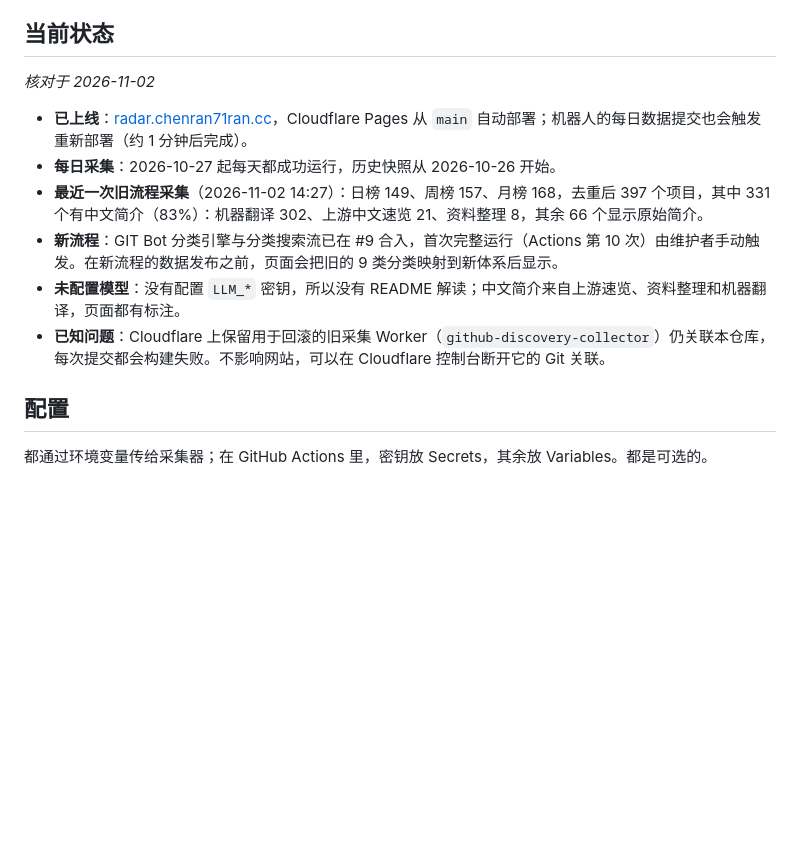
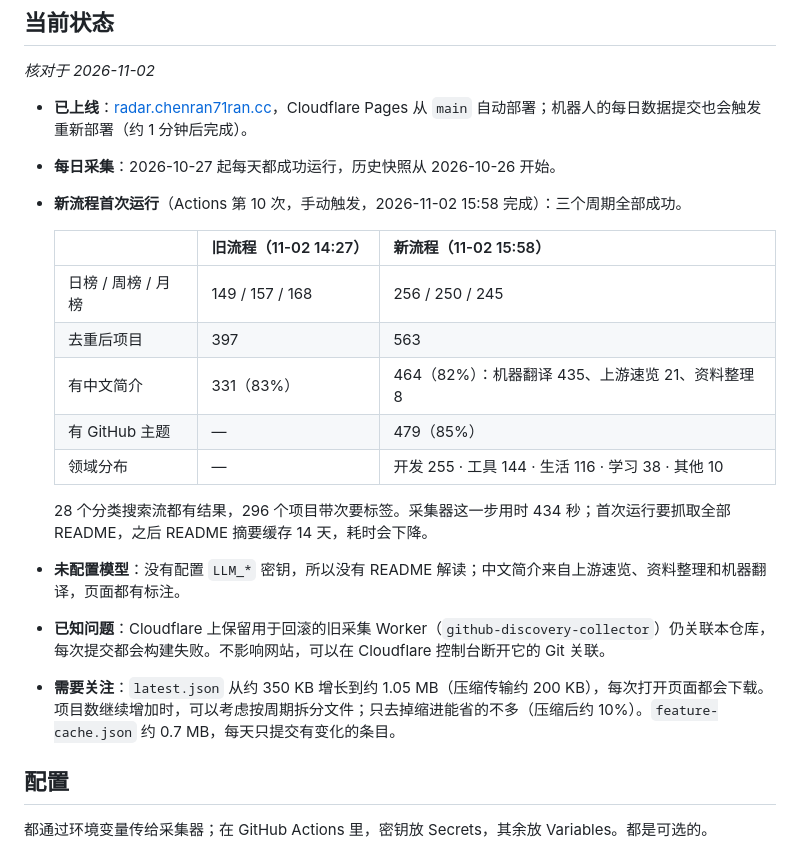
Before and after one commit to chenran71ran-oss/github-discovery, a Markdown page: docs/OPERATIONS.md, the part around the change. Rendered like a GitHub page; blank space fills up the shorter version.

```diff
--- a/docs/OPERATIONS.md
+++ b/docs/OPERATIONS.md
@@ -8,10 +8,20 @@
 
 - **已上线**：[radar.chenran71ran.cc](https://radar.chenran71ran.cc/)，Cloudflare Pages 从 `main` 自动部署；机器人的每日数据提交也会触发重新部署（约 1 分钟后完成）。
 - **每日采集**：2026-10-27 起每天都成功运行，历史快照从 2026-10-26 开始。
-- **最近一次旧流程采集**（2026-11-02 14:27）：日榜 149、周榜 157、月榜 168，去重后 397 个项目，其中 331 个有中文简介（83%）：机器翻译 302、上游中文速览 21、资料整理 8，其余 66 个显示原始简介。
-- **新流程**：GIT Bot 分类引擎与分类搜索流已在 #9 合入，首次完整运行（Actions 第 10 次）由维护者手动触发。在新流程的数据发布之前，页面会把旧的 9 类分类映射到新体系后显示。
+- **新流程首次运行**（Actions 第 10 次，手动触发，2026-11-02 15:58 完成）：三个周期全部成功。
+
+  | | 旧流程（11-02 14:27） | 新流程（11-02 15:58） |
+  | :--- | :--- | :--- |
+  | 日榜 / 周榜 / 月榜 | 149 / 157 / 168 | 256 / 250 / 245 |
+  | 去重后项目 | 397 | 563 |
+  | 有中文简介 | 331（83%） | 464（82%）：机器翻译 435、上游速览 21、资料整理 8 |
+  | 有 GitHub 主题 | — | 479（85%） |
+  | 领域分布 | — | 开发 255 · 工具 144 · 生活 116 · 学习 38 · 其他 10 |
+
+  28 个分类搜索流都有结果，296 个项目带次要标签。采集器这一步用时 434 秒；首次运行要抓取全部 README，之后 README 摘要缓存 14 天，耗时会下降。
 - **未配置模型**：没有配置 `LLM_*` 密钥，所以没有 README 解读；中文简介来自上游速览、资料整理和机器翻译，页面都有标注。
 - **已知问题**：Cloudflare 上保留用于回滚的旧采集 Worker（`github-discovery-collector`）仍关联本仓库，每次提交都会构建失败。不影响网站，可以在 Cloudflare 控制台断开它的 Git 关联。
+- **需要关注**：`latest.json` 从约 350 KB 增长到约 1.05 MB（压缩传输约 200 KB），每次打开页面都会下载。项目数继续增加时，可以考虑按周期拆分文件；只去掉缩进能省的不多（压缩后约 10%）。`feature-cache.json` 约 0.7 MB，每天只提交有变化的条目。
 
 ## 配置
 
```
Also changed, not shown: README.md (+4 -2 lines), docs/DISCOVERY-UI.md (+2 -2 lines), docs/screenshots/desktop.jpg (added), docs/screenshots/phone-detail.jpg (added), docs/screenshots/phone-list.jpg (added), 1 other file.
